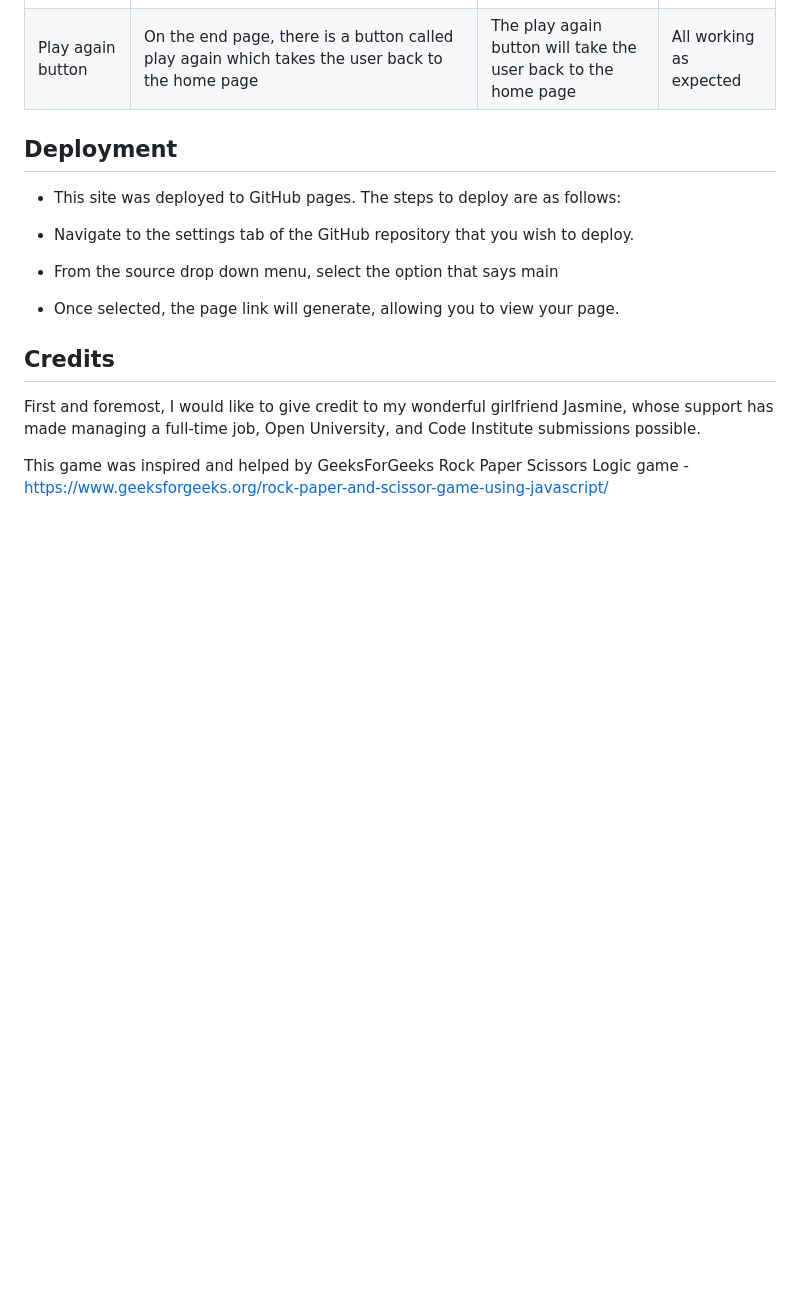
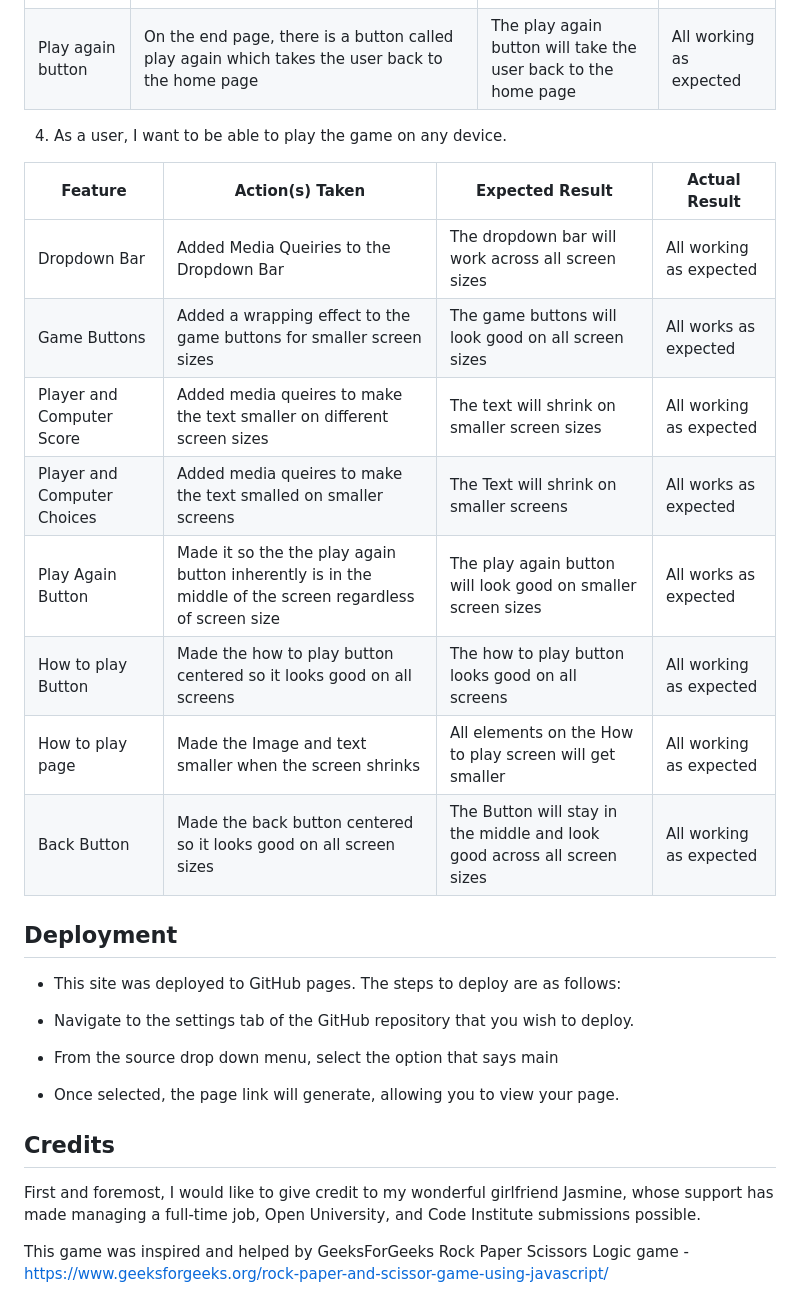
Before and after one commit to LewisBull2303/UltimateRPS, a Markdown page: README.md, the part around the change. Rendered like a GitHub page; blank space fills up the shorter version.

Commit message:
Added part of the user stories for user story 4

```diff
--- a/README.md
+++ b/README.md
@@ -538,6 +538,20 @@ The following browsers were tested for compatibility; all browsers were fully co
 |New Game Button|When the user clicks the home button it will ask them if they want to continue or create a new game, If the play clicks the new game button it will take them back to the home page|The new game button takes the user back to the home page|All works as expected|
 |Play again button|On the end page, there is a button called play again which takes the user back to the home page|The play again button will take the user back to the home page|All working as expected|
 
+4. As a user, I want to be able to play the game on any device.
+
+|Feature|Action(s) Taken|Expected Result|Actual Result|
+|---|---|---|---|
+|Dropdown Bar|Added Media Queiries to the Dropdown Bar|The dropdown bar will work across all screen sizes|All working as expected|
+|Game Buttons|Added a wrapping effect to the game buttons for smaller screen sizes|The game buttons will look good on all screen sizes|All works as expected|
+|Player and Computer Score|Added media queires to make the text smaller on different screen sizes|The text will shrink on smaller screen sizes|All working as expected|
+|Player and Computer Choices|Added media queires to make the text smalled on smaller screens|The Text will shrink on smaller screens|All works as expected|
+|Play Again Button|Made it so the the play again button inherently is in the middle of the screen regardless of screen size|The play again button will look good on smaller screen sizes|All works as expected|
+|How to play Button|Made the how to play button centered so it looks good on all screens|The how to play button looks good on all screens|All working as expected|
+|How to play page|Made the Image and text smaller when the screen shrinks|All elements on the How to play screen will get smaller|All working as expected|
+|Back Button|Made the back button centered so it looks good on all screen sizes|The Button will stay in the middle and look good across all screen sizes|All working as expected|
+
+
 ## Deployment
 
 - This site was deployed to GitHub pages. The steps to deploy are as follows:
```
